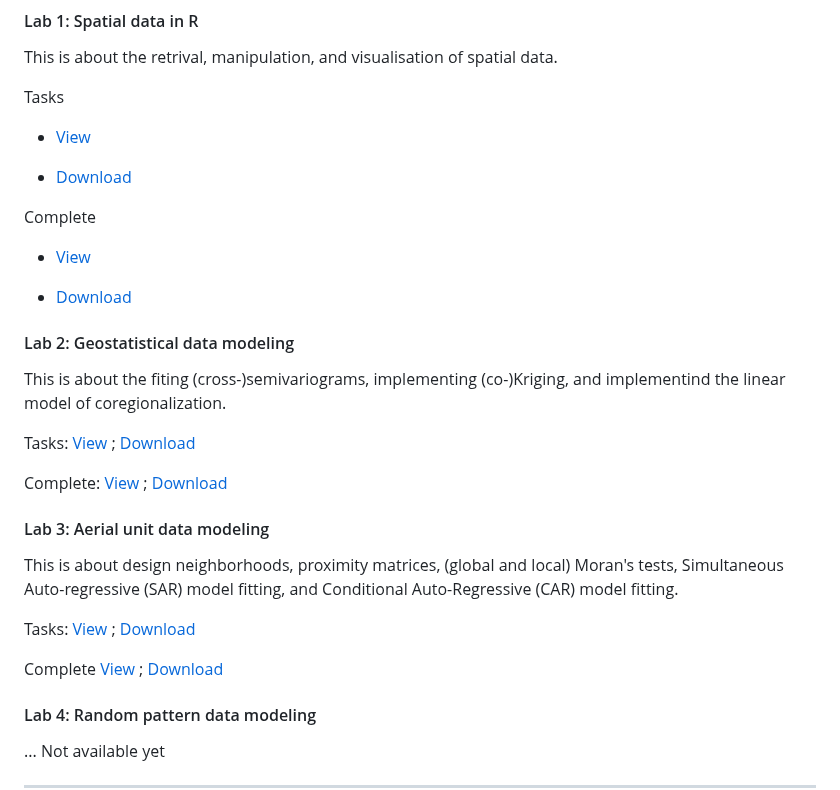
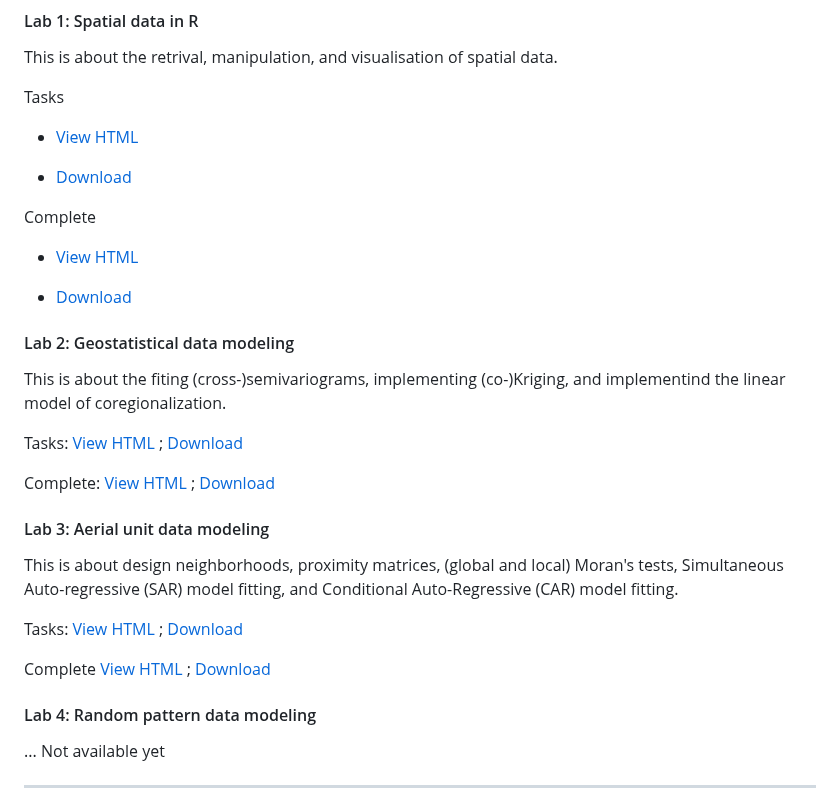
Before and after one commit to georgios-stats/Spatio-Temporal_Statistics_Michaelmas_2024, a Markdown page: README.md, the part around the change. Drawn GitHub-style.

```diff
--- a/README.md
+++ b/README.md
@@ -116,13 +116,13 @@ This is about the retrival, manipulation, and visualisation of spatial data.
 
 Tasks
 
-+ [View](https://html-preview.github.io/?url=https://github.com/georgios-stats/Spatio-Temporal_Statistics_Michaelmas_2024/blob/main/Computer_lab_notes/Spatial_data_in_R_tasks.html)
++ [View HTML](https://html-preview.github.io/?url=https://github.com/georgios-stats/Spatio-Temporal_Statistics_Michaelmas_2024/blob/main/Computer_lab_notes/Spatial_data_in_R_tasks.html)
 
 + [Download](https://raw.githubusercontent.com/georgios-stats/Spatio-Temporal_Statistics_Michaelmas_2024/refs/heads/main/Computer_lab_notes/Spatial_data_in_R_tasks.html)
 
 Complete
 
-+ [View](https://html-preview.github.io/?url=https://github.com/georgios-stats/Spatio-Temporal_Statistics_Michaelmas_2024/blob/main/Computer_lab_notes/Spatial_data_in_R_complete.html)
++ [View HTML](https://html-preview.github.io/?url=https://github.com/georgios-stats/Spatio-Temporal_Statistics_Michaelmas_2024/blob/main/Computer_lab_notes/Spatial_data_in_R_complete.html)
 
 + [Download](https://raw.githubusercontent.com/georgios-stats/Spatio-Temporal_Statistics_Michaelmas_2024/refs/heads/main/Computer_lab_notes/Spatial_data_in_R_complete.html)
 
@@ -130,17 +130,17 @@ Complete
 
 This is about the fiting (cross-)semivariograms, implementing (co-)Kriging, and implementind the linear model of coregionalization.
 
-Tasks: [View](https://html-preview.github.io/?url=https://github.com/georgios-stats/Spatio-Temporal_Statistics_Michaelmas_2024/blob/main/Computer_lab_notes/Point_referenced_spatial_data_modelling_tasks.html)  ; [Download](https://raw.githubusercontent.com/georgios-stats/Spatio-Temporal_Statistics_Michaelmas_2024/refs/heads/main/Computer_lab_notes/Point_referenced_spatial_data_modelling_tasks.html)
+Tasks: [View HTML](https://html-preview.github.io/?url=https://github.com/georgios-stats/Spatio-Temporal_Statistics_Michaelmas_2024/blob/main/Computer_lab_notes/Point_referenced_spatial_data_modelling_tasks.html)  ; [Download](https://raw.githubusercontent.com/georgios-stats/Spatio-Temporal_Statistics_Michaelmas_2024/refs/heads/main/Computer_lab_notes/Point_referenced_spatial_data_modelling_tasks.html)
 
-Complete: [View](https://html-preview.github.io/?url=https://github.com/georgios-stats/Spatio-Temporal_Statistics_Michaelmas_2024/blob/main/Computer_lab_notes/Point_referenced_spatial_data_modelling_complete.html) ; [Download](https://raw.githubusercontent.com/georgios-stats/Spatio-Temporal_Statistics_Michaelmas_2024/refs/heads/main/Computer_lab_notes/Point_referenced_spatial_data_modelling_complete.html)
+Complete: [View HTML](https://html-preview.github.io/?url=https://github.com/georgios-stats/Spatio-Temporal_Statistics_Michaelmas_2024/blob/main/Computer_lab_notes/Point_referenced_spatial_data_modelling_complete.html) ; [Download](https://raw.githubusercontent.com/georgios-stats/Spatio-Temporal_Statistics_Michaelmas_2024/refs/heads/main/Computer_lab_notes/Point_referenced_spatial_data_modelling_complete.html)
 
 #### Lab 3: Aerial unit data modeling
 
 This is about design neighborhoods, proximity matrices, (global and local) Moran's tests, Simultaneous Auto-regressive (SAR) model fitting, and Conditional Auto-Regressive (CAR) model fitting.
 
-Tasks: [View](https://html-preview.github.io/?url=https://github.com/georgios-stats/Spatio-Temporal_Statistics_Michaelmas_2024/blob/main/Computer_lab_notes/Aerial_unit_spatial_data_modelling_tasks.html) ; [Download](https://raw.githubusercontent.com/georgios-stats/Spatio-Temporal_Statistics_Michaelmas_2024/refs/heads/main/Computer_lab_notes/Aerial_unit_spatial_data_modelling_tasks.html)
+Tasks: [View HTML](https://html-preview.github.io/?url=https://github.com/georgios-stats/Spatio-Temporal_Statistics_Michaelmas_2024/blob/main/Computer_lab_notes/Aerial_unit_spatial_data_modelling_tasks.html) ; [Download](https://raw.githubusercontent.com/georgios-stats/Spatio-Temporal_Statistics_Michaelmas_2024/refs/heads/main/Computer_lab_notes/Aerial_unit_spatial_data_modelling_tasks.html)
 
-Complete [View](https://html-preview.github.io/?url=https://github.com/georgios-stats/Spatio-Temporal_Statistics_Michaelmas_2024/blob/main/Computer_lab_notes/Aerial_unit_spatial_data_modelling_complete.html) ; [Download](https://raw.githubusercontent.com/georgios-stats/Spatio-Temporal_Statistics_Michaelmas_2024/refs/heads/main/Computer_lab_notes/Aerial_unit_spatial_data_modelling_complete.html)
+Complete [View HTML](https://html-preview.github.io/?url=https://github.com/georgios-stats/Spatio-Temporal_Statistics_Michaelmas_2024/blob/main/Computer_lab_notes/Aerial_unit_spatial_data_modelling_complete.html) ; [Download](https://raw.githubusercontent.com/georgios-stats/Spatio-Temporal_Statistics_Michaelmas_2024/refs/heads/main/Computer_lab_notes/Aerial_unit_spatial_data_modelling_complete.html)
 
 #### Lab 4: Random pattern data modeling
 
```
